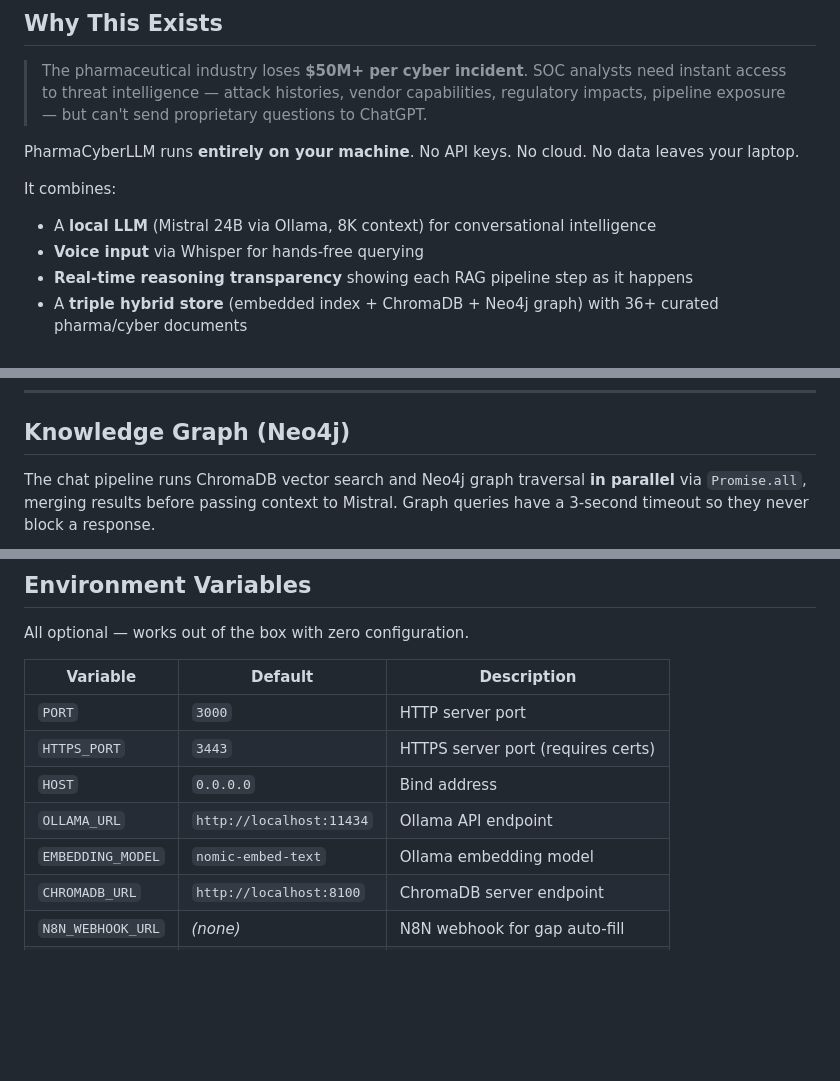
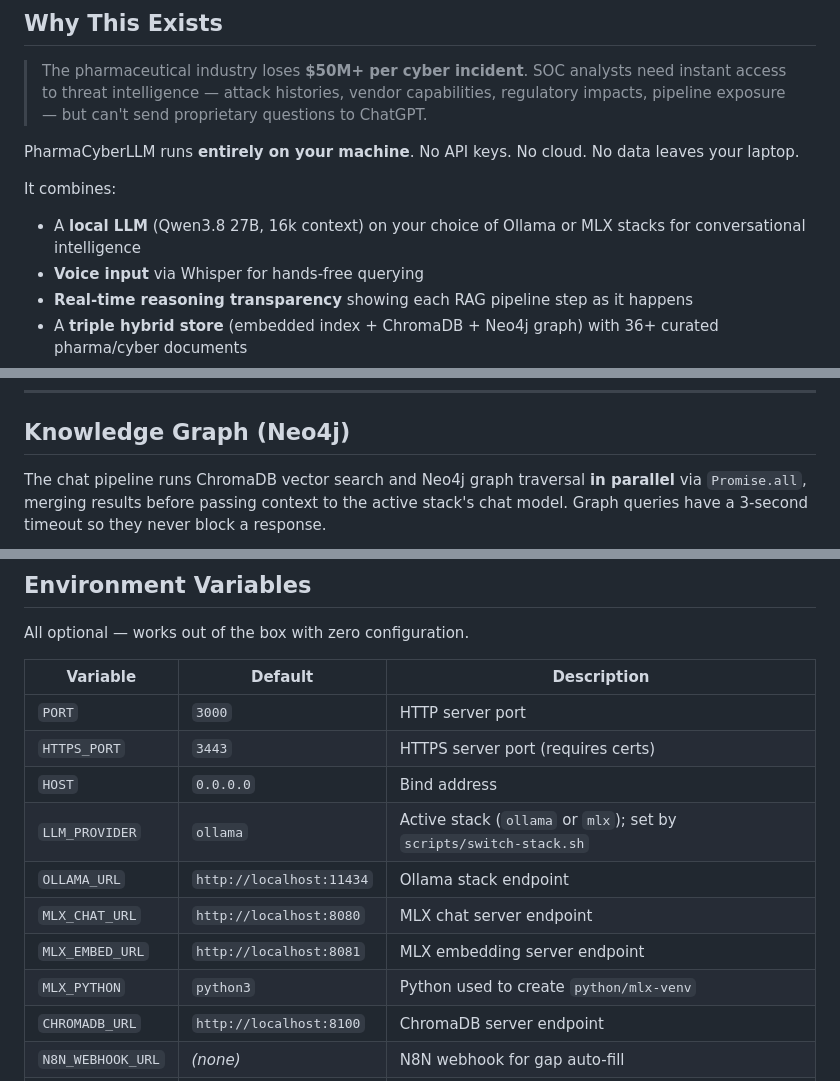
Before and after one commit to sebdallais-git/PharmaCyberLLM, a Markdown page: README.md, 3 parts joined by grey strips. Rendered like a GitHub page; blank space fills up the shorter version.

````diff
--- a/README.md
+++ b/README.md
@@ -56,7 +57,7 @@
 PharmaCyberLLM runs **entirely on your machine**. No API keys. No cloud. No data leaves your laptop.
 
 It combines:
-- A **local LLM** (Mistral 24B via Ollama, 8K context) for conversational intelligence
+- A **local LLM** (Qwen3.8 27B, 16k context) on your choice of Ollama or MLX stacks for conversational intelligence
 - **Voice input** via Whisper for hands-free querying
 - **Real-time reasoning transparency** showing each RAG pipeline step as it happens
 - A **triple hybrid store** (embedded index + ChromaDB + Neo4j graph) with 36+ curated pharma/cyber documents
@@ -430,7 +460,7 @@ graph TB
 
 ## Knowledge Graph (Neo4j)
 
-The chat pipeline runs ChromaDB vector search and Neo4j graph traversal **in parallel** via `Promise.all`, merging results before passing context to Mistral. Graph queries have a 3-second timeout so they never block a response.
+The chat pipeline runs ChromaDB vector search and Neo4j graph traversal **in parallel** via `Promise.all`, merging results before passing context to the active stack's chat model. Graph queries have a 3-second timeout so they never block a response.
 
 ```mermaid
 flowchart LR
@@ -768,8 +806,11 @@ All optional — works out of the box with zero configuration.
 | `PORT` | `3000` | HTTP server port |
 | `HTTPS_PORT` | `3443` | HTTPS server port (requires certs) |
 | `HOST` | `0.0.0.0` | Bind address |
-| `OLLAMA_URL` | `http://localhost:11434` | Ollama API endpoint |
-| `EMBEDDING_MODEL` | `nomic-embed-text` | Ollama embedding model |
+| `LLM_PROVIDER` | `ollama` | Active stack (`ollama` or `mlx`); set by `scripts/switch-stack.sh` |
+| `OLLAMA_URL` | `http://localhost:11434` | Ollama stack endpoint |
+| `MLX_CHAT_URL` | `http://localhost:8080` | MLX chat server endpoint |
+| `MLX_EMBED_URL` | `http://localhost:8081` | MLX embedding server endpoint |
+| `MLX_PYTHON` | `python3` | Python used to create `python/mlx-venv` |
 | `CHROMADB_URL` | `http://localhost:8100` | ChromaDB server endpoint |
 | `N8N_WEBHOOK_URL` | *(none)* | N8N webhook for gap auto-fill |
 | `NEO4J_URI` | `bolt://localhost:7687` | Neo4j Bolt connection URI |
````
Also changed, not shown: other parts of README.md (+59 -21 lines).
